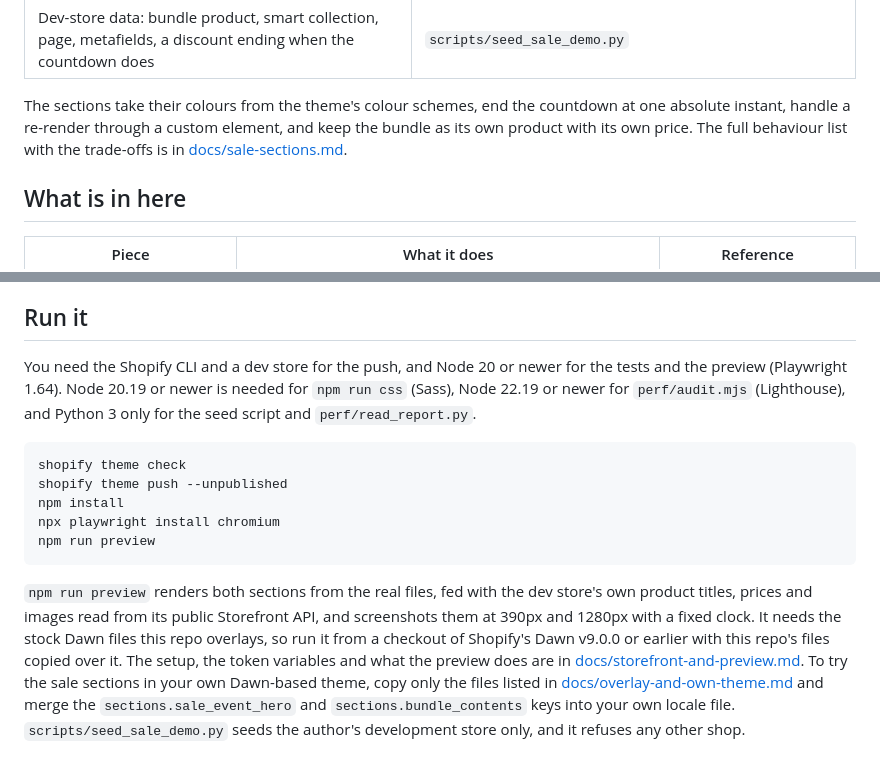
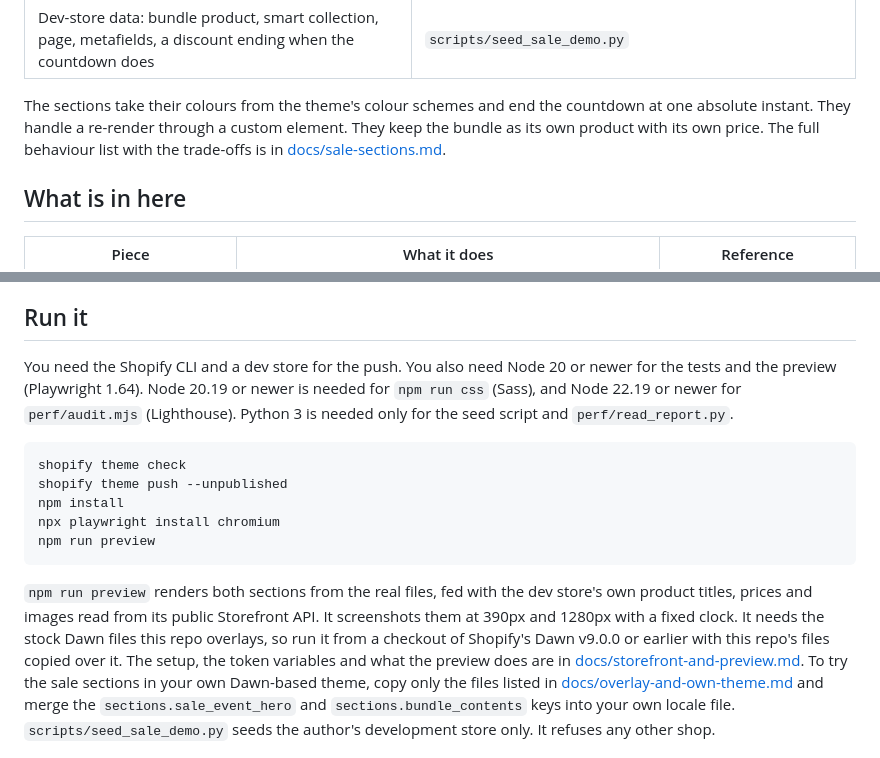
Before and after one commit to Exalt24/shopify-theme-lab, a Markdown page: README.md, 2 parts joined by grey strips. GitHub-like rendering.

````diff
--- a/README.md
+++ b/README.md
@@ -33,7 +38,7 @@ into editable Online Store 2.0 pieces, and a list of what had to change and why
 | Design intent, colour and token mapping, rules to keep | `DESIGN.md` |
 | Dev-store data: bundle product, smart collection, page, metafields, a discount ending when the countdown does | `scripts/seed_sale_demo.py` |
 
-The sections take their colours from the theme's colour schemes, end the countdown at one absolute instant, handle a re-render through a custom element, and keep the bundle as its own product with its own price. The full behaviour list with the trade-offs is in [docs/sale-sections.md](docs/sale-sections.md).
+The sections take their colours from the theme's colour schemes and end the countdown at one absolute instant. They handle a re-render through a custom element. They keep the bundle as its own product with its own price. The full behaviour list with the trade-offs is in [docs/sale-sections.md](docs/sale-sections.md).
 
 ## What is in here
 
@@ -62,7 +67,7 @@ The repo is an overlay on Shopify's stock Dawn theme. Most stock files are git-i
 
 ## Run it
 
-You need the Shopify CLI and a dev store for the push, and Node 20 or newer for the tests and the preview (Playwright 1.64). Node 20.19 or newer is needed for `npm run css` (Sass), Node 22.19 or newer for `perf/audit.mjs` (Lighthouse), and Python 3 only for the seed script and `perf/read_report.py`.
+You need the Shopify CLI and a dev store for the push. You also need Node 20 or newer for the tests and the preview (Playwright 1.64). Node 20.19 or newer is needed for `npm run css` (Sass), and Node 22.19 or newer for `perf/audit.mjs` (Lighthouse). Python 3 is needed only for the seed script and `perf/read_report.py`.
 
 ```bash
 shopify theme check
@@ -72,7 +77,7 @@ npx playwright install chromium
 npm run preview
 ```
 
-`npm run preview` renders both sections from the real files, fed with the dev store's own product titles, prices and images read from its public Storefront API, and screenshots them at 390px and 1280px with a fixed clock. It needs the stock Dawn files this repo overlays, so run it from a checkout of Shopify's Dawn v9.0.0 or earlier with this repo's files copied over it. The setup, the token variables and what the preview does are in [docs/storefront-and-preview.md](docs/storefront-and-preview.md). To try the sale sections in your own Dawn-based theme, copy only the files listed in [docs/overlay-and-own-theme.md](docs/overlay-and-own-theme.md) and merge the `sections.sale_event_hero` and `sections.bundle_contents` keys into your own locale file. `scripts/seed_sale_demo.py` seeds the author's development store only, and it refuses any other shop.
+`npm run preview` renders both sections from the real files, fed with the dev store's own product titles, prices and images read from its public Storefront API. It screenshots them at 390px and 1280px with a fixed clock. It needs the stock Dawn files this repo overlays, so run it from a checkout of Shopify's Dawn v9.0.0 or earlier with this repo's files copied over it. The setup, the token variables and what the preview does are in [docs/storefront-and-preview.md](docs/storefront-and-preview.md). To try the sale sections in your own Dawn-based theme, copy only the files listed in [docs/overlay-and-own-theme.md](docs/overlay-and-own-theme.md) and merge the `sections.sale_event_hero` and `sections.bundle_contents` keys into your own locale file. `scripts/seed_sale_demo.py` seeds the author's development store only. It refuses any other shop.
 
 ![Laptop width](preview/laptop-1280.png)
 ![Phone width](preview/phone-390.png)
````
Also changed, not shown: other parts of README.md (+24 -13 lines).
